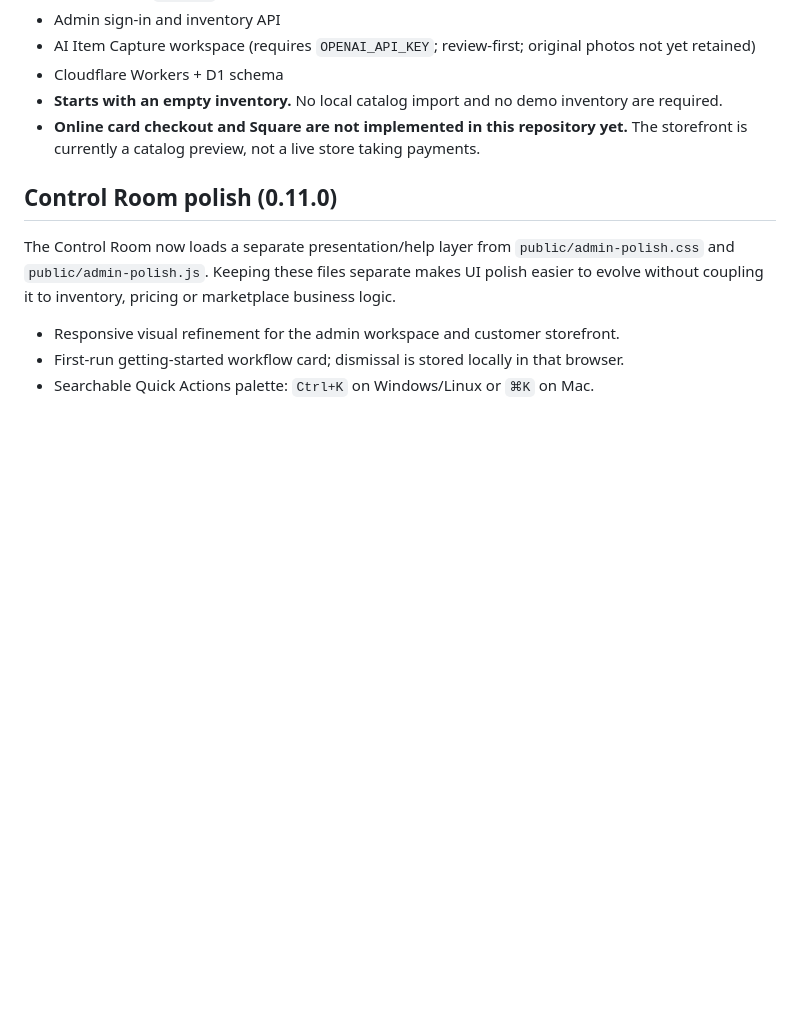
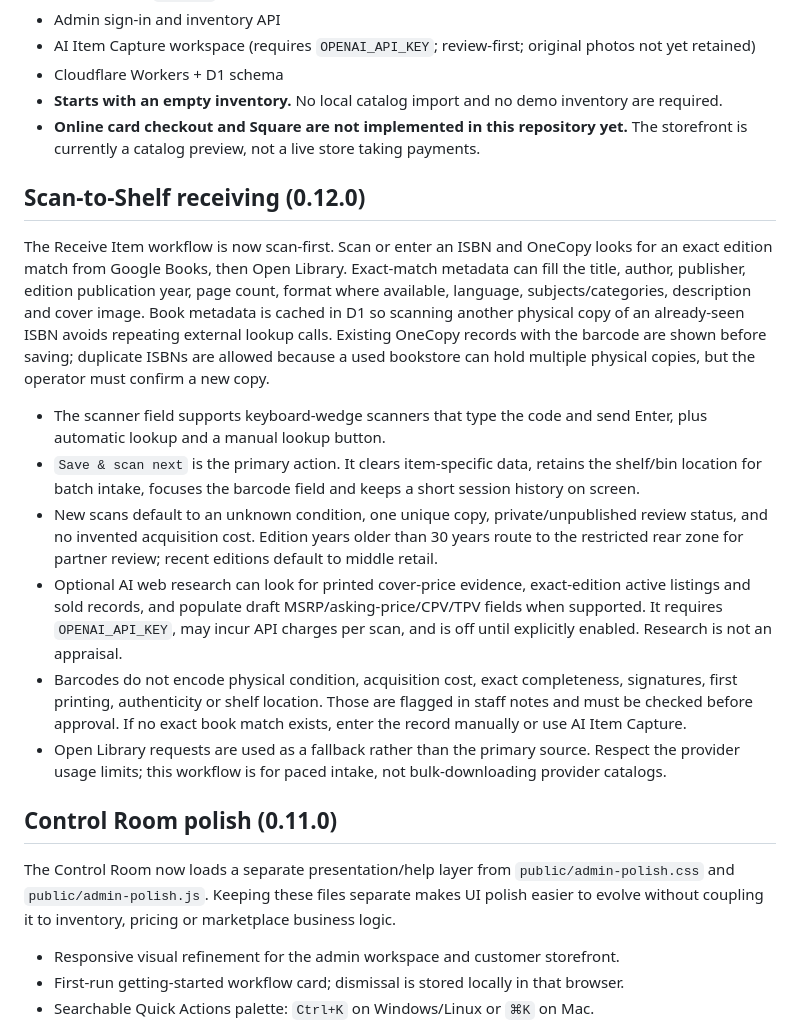
Before and after one commit to Rubeficient/onecopy-cloudflare, a Markdown page: README.md, the part around the change. Rendered like a GitHub page; blank space fills up the shorter version.

Commit message:
Document scan-to-shelf intake and pricing limits

```diff
--- a/README.md
+++ b/README.md
@@ -12,6 +12,17 @@ OneCopy is a simple inventory-backed catalog for Magic Door Books, with the phys
 - Cloudflare Workers + D1 schema
 - **Starts with an empty inventory.** No local catalog import and no demo inventory are required.
 - **Online card checkout and Square are not implemented in this repository yet.** The storefront is currently a catalog preview, not a live store taking payments.
+
+## Scan-to-Shelf receiving (0.12.0)
+
+The Receive Item workflow is now scan-first. Scan or enter an ISBN and OneCopy looks for an exact edition match from Google Books, then Open Library. Exact-match metadata can fill the title, author, publisher, edition publication year, page count, format where available, language, subjects/categories, description and cover image. Book metadata is cached in D1 so scanning another physical copy of an already-seen ISBN avoids repeating external lookup calls. Existing OneCopy records with the barcode are shown before saving; duplicate ISBNs are allowed because a used bookstore can hold multiple physical copies, but the operator must confirm a new copy.
+
+- The scanner field supports keyboard-wedge scanners that type the code and send Enter, plus automatic lookup and a manual lookup button.
+- `Save & scan next` is the primary action. It clears item-specific data, retains the shelf/bin location for batch intake, focuses the barcode field and keeps a short session history on screen.
+- New scans default to an unknown condition, one unique copy, private/unpublished review status, and no invented acquisition cost. Edition years older than 30 years route to the restricted rear zone for partner review; recent editions default to middle retail.
+- Optional AI web research can look for printed cover-price evidence, exact-edition active listings and sold records, and populate draft MSRP/asking-price/CPV/TPV fields when supported. It requires `OPENAI_API_KEY`, may incur API charges per scan, and is off until explicitly enabled. Research is not an appraisal.
+- Barcodes do not encode physical condition, acquisition cost, exact completeness, signatures, first printing, authenticity or shelf location. Those are flagged in staff notes and must be checked before approval. If no exact book match exists, enter the record manually or use AI Item Capture.
+- Open Library requests are used as a fallback rather than the primary source. Respect the provider usage limits; this workflow is for paced intake, not bulk-downloading provider catalogs.
 
 ## Control Room polish (0.11.0)
 
```
